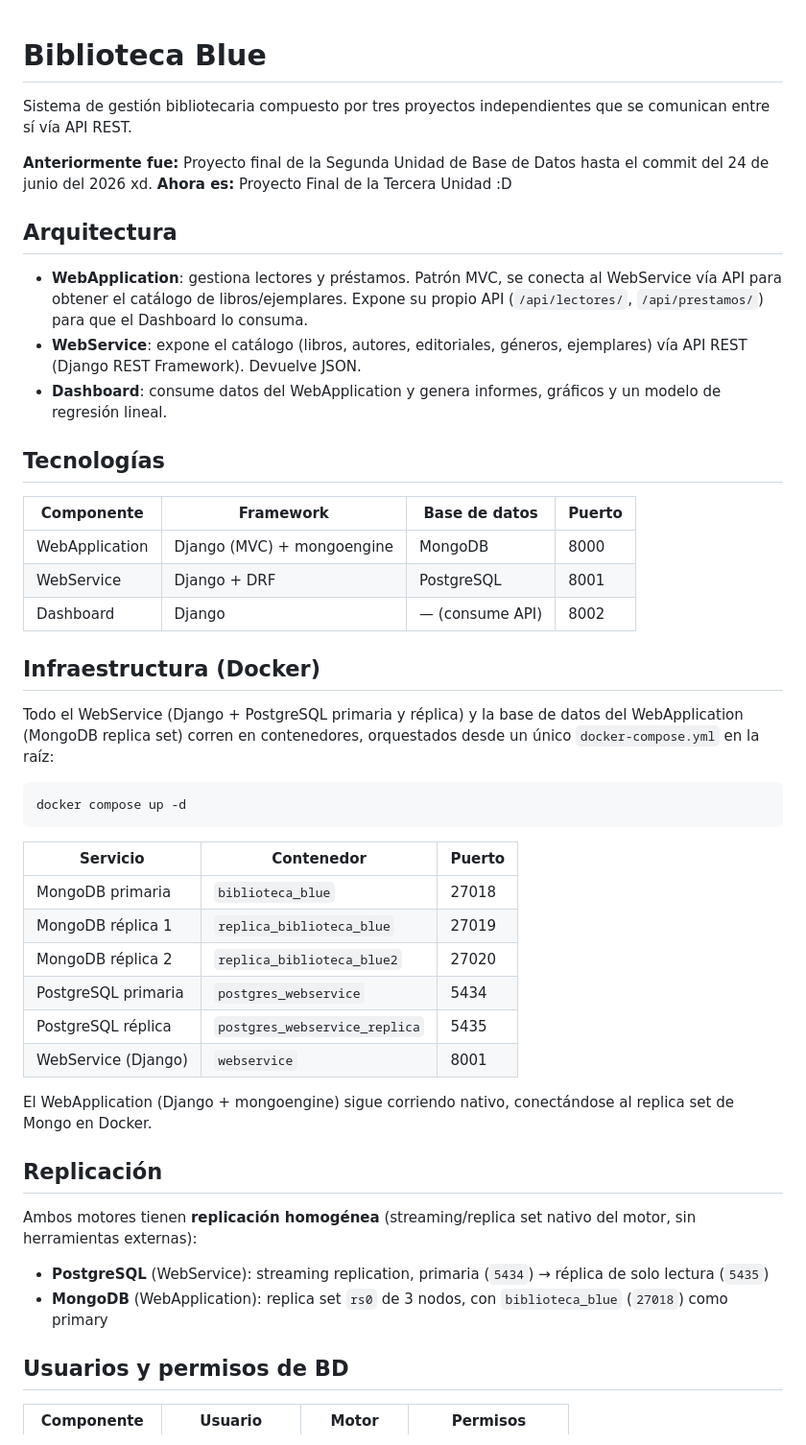
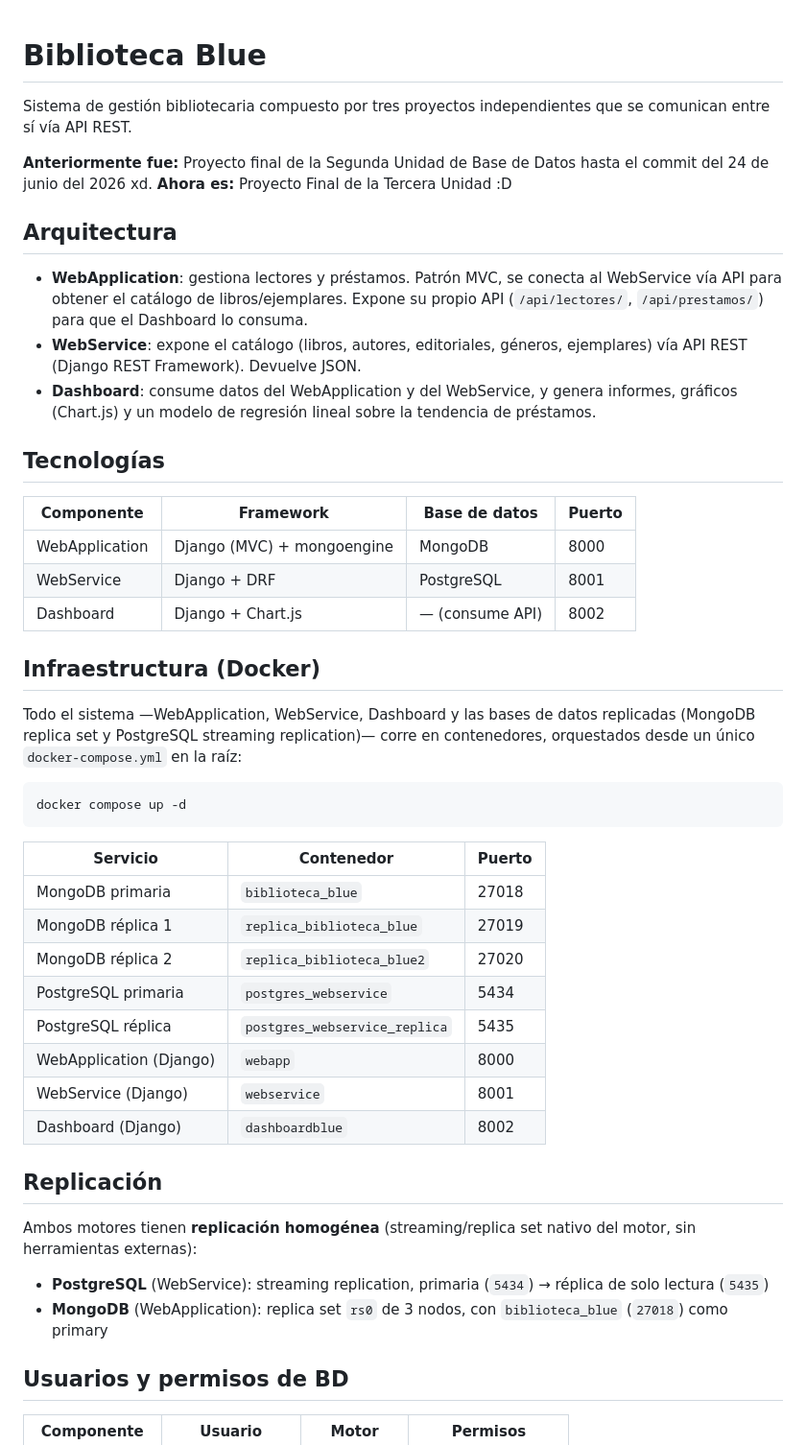
Before and after one commit to mariajose3440/Biblioteca_Blue, a Markdown page: README.md, the part around one of its changes. Shown at 96% size. Rendered like a GitHub page.

````diff
--- a/README.md
+++ b/README.md
@@ -1,4 +1,5 @@
 # Biblioteca Blue
+
 Sistema de gestión bibliotecaria compuesto por tres proyectos independientes que se comunican entre sí vía API REST.
 
 **Anteriormente fue:** Proyecto final de la Segunda Unidad de Base de Datos hasta el commit del 24 de junio del 2026 xd.
@@ -8,19 +9,18 @@ Sistema de gestión bibliotecaria compuesto por tres proyectos independientes qu
 
 - **WebApplication**: gestiona lectores y préstamos. Patrón MVC, se conecta al WebService vía API para obtener el catálogo de libros/ejemplares. Expone su propio API (`/api/lectores/`, `/api/prestamos/`) para que el Dashboard lo consuma.
 - **WebService**: expone el catálogo (libros, autores, editoriales, géneros, ejemplares) vía API REST (Django REST Framework). Devuelve JSON.
-- **Dashboard**: consume datos del WebApplication y genera informes, gráficos y un modelo de regresión lineal.
-
+- **Dashboard**: consume datos del WebApplication y del WebService, y genera informes, gráficos (Chart.js) y un modelo de regresión lineal sobre la tendencia de préstamos.
 ## Tecnologías
 
 | Componente     | Framework    | Base de datos | Puerto |
 |----------------|--------------|----------------|--------|
 | WebApplication | Django (MVC) + mongoengine | MongoDB | 8000 |
 | WebService     | Django + DRF | PostgreSQL     | 8001   |
-| Dashboard      | Django       | — (consume API)| 8002   |
+| Dashboard      | Django + Chart.js | — (consume API) | 8002 |
 
 ## Infraestructura (Docker)
 
-Todo el WebService (Django + PostgreSQL primaria y réplica) y la base de datos del WebApplication (MongoDB replica set) corren en contenedores, orquestados desde un único `docker-compose.yml` en la raíz:
+Todo el sistema —WebApplication, WebService, Dashboard y las bases de datos replicadas (MongoDB replica set y PostgreSQL streaming replication)— corre en contenedores, orquestados desde un único `docker-compose.yml` en la raíz:
 
 ```bash
 docker compose up -d
@@ -33,9 +33,9 @@ docker compose up -d
 | MongoDB réplica 2 | `replica_biblioteca_blue2` | 27020 |
 | PostgreSQL primaria | `postgres_webservice` | 5434 |
 | PostgreSQL réplica | `postgres_webservice_replica` | 5435 |
+| WebApplication (Django) | `webapp` | 8000 |
 | WebService (Django) | `webservice` | 8001 |
-
-El WebApplication (Django + mongoengine) sigue corriendo nativo, conectándose al replica set de Mongo en Docker.
+| Dashboard (Django) | `dashboardblue` | 8002 |
 
 ## Replicación
 
@@ -43,7 +43,6 @@ Ambos motores tienen **replicación homogénea** (streaming/replica set nativo d
 
 - **PostgreSQL** (WebService): streaming replication, primaria (`5434`) → réplica de solo lectura (`5435`)
 - **MongoDB** (WebApplication): replica set `rs0` de 3 nodos, con `biblioteca_blue` (`27018`) como primary
-
 ## Usuarios y permisos de BD
 
 | Componente | Usuario | Motor | Permisos |
````
Also changed, not shown: other parts of README.md (+12 -14 lines).
